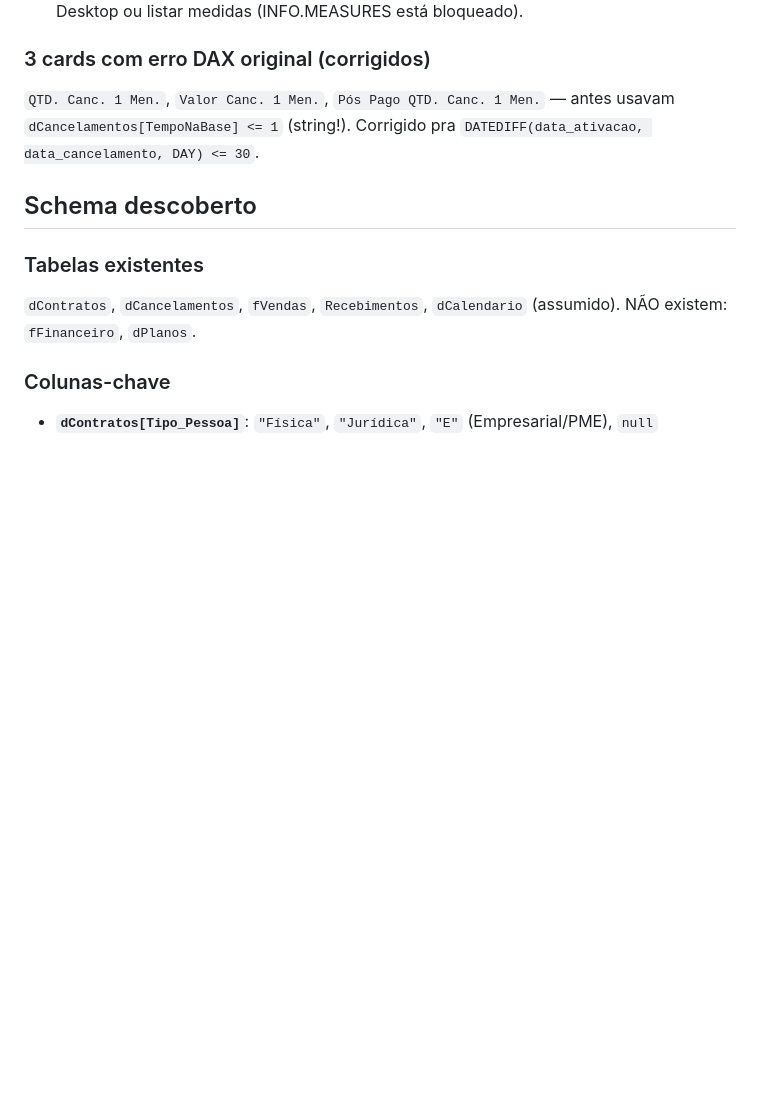
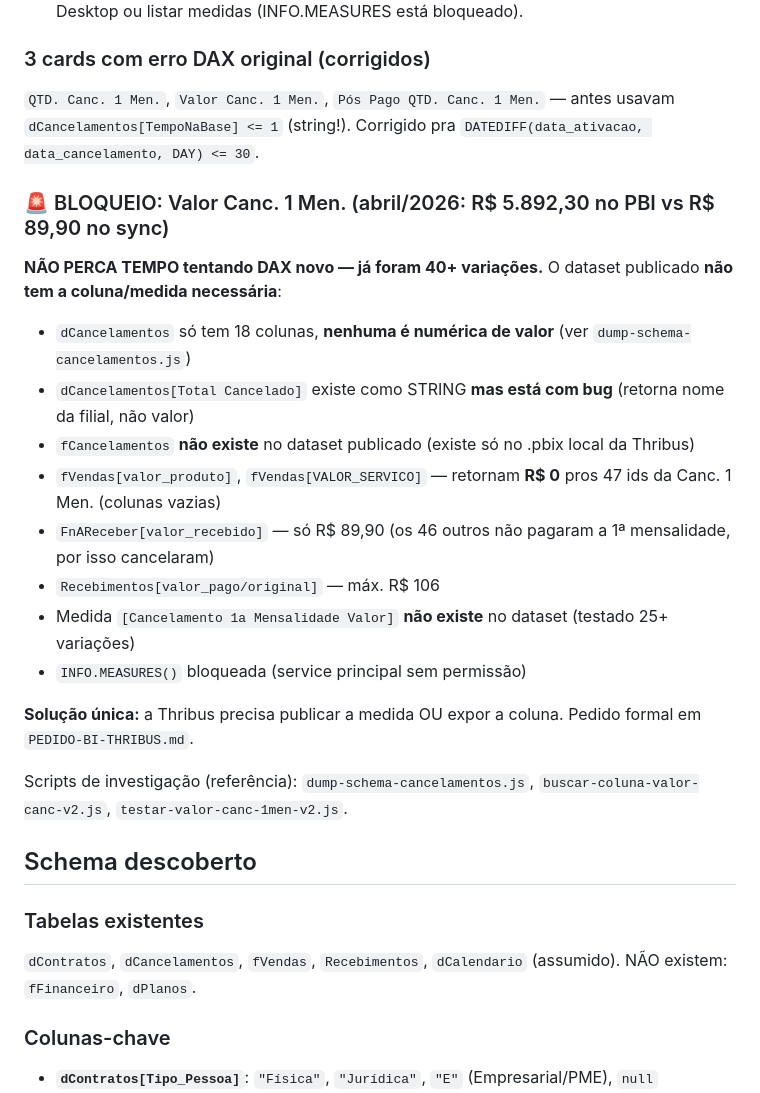
Before and after one commit to brunohrb/indicadores, a Markdown page: CLAUDE.md, the part around the change. Drawn GitHub-style; blank space fills up the shorter version.

```diff
--- a/CLAUDE.md
+++ b/CLAUDE.md
@@ -56,6 +56,23 @@ Retiradas, Cancelamento s/ equip., OS Suporte PF/PJ, Valor Upgrade/Downgrade, Re
 ### 3 cards com erro DAX original (corrigidos)
 `QTD. Canc. 1 Men.`, `Valor Canc. 1 Men.`, `Pós Pago QTD. Canc. 1 Men.` — antes usavam `dCancelamentos[TempoNaBase] <= 1` (string!). Corrigido pra `DATEDIFF(data_ativacao, data_cancelamento, DAY) <= 30`.
 
+### 🚨 BLOQUEIO: Valor Canc. 1 Men. (abril/2026: R$ 5.892,30 no PBI vs R$ 89,90 no sync)
+
+**NÃO PERCA TEMPO tentando DAX novo — já foram 40+ variações.** O dataset publicado **não tem a coluna/medida necessária**:
+
+- `dCancelamentos` só tem 18 colunas, **nenhuma é numérica de valor** (ver `dump-schema-cancelamentos.js`)
+- `dCancelamentos[Total Cancelado]` existe como STRING **mas está com bug** (retorna nome da filial, não valor)
+- `fCancelamentos` **não existe** no dataset publicado (existe só no .pbix local da Thribus)
+- `fVendas[valor_produto]`, `fVendas[VALOR_SERVICO]` — retornam **R$ 0** pros 47 ids da Canc. 1 Men. (colunas vazias)
+- `FnAReceber[valor_recebido]` — só R$ 89,90 (os 46 outros não pagaram a 1ª mensalidade, por isso cancelaram)
+- `Recebimentos[valor_pago/original]` — máx. R$ 106
+- Medida `[Cancelamento 1a Mensalidade Valor]` **não existe** no dataset (testado 25+ variações)
+- `INFO.MEASURES()` bloqueada (service principal sem permissão)
+
+**Solução única:** a Thribus precisa publicar a medida OU expor a coluna. Pedido formal em `PEDIDO-BI-THRIBUS.md`.
+
+Scripts de investigação (referência): `dump-schema-cancelamentos.js`, `buscar-coluna-valor-canc-v2.js`, `testar-valor-canc-1men-v2.js`.
+
 ## Schema descoberto
 
 ### Tabelas existentes
```
Also changed, not shown: PEDIDO-BI-THRIBUS.md (added, +74 -0 lines).
